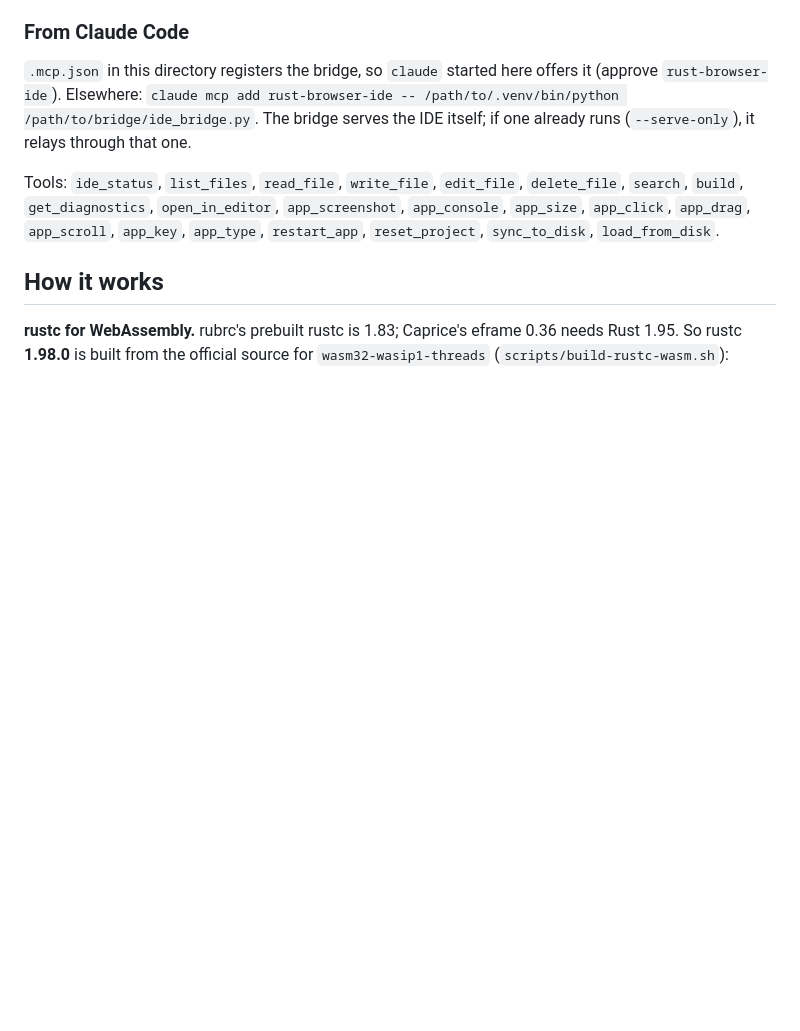
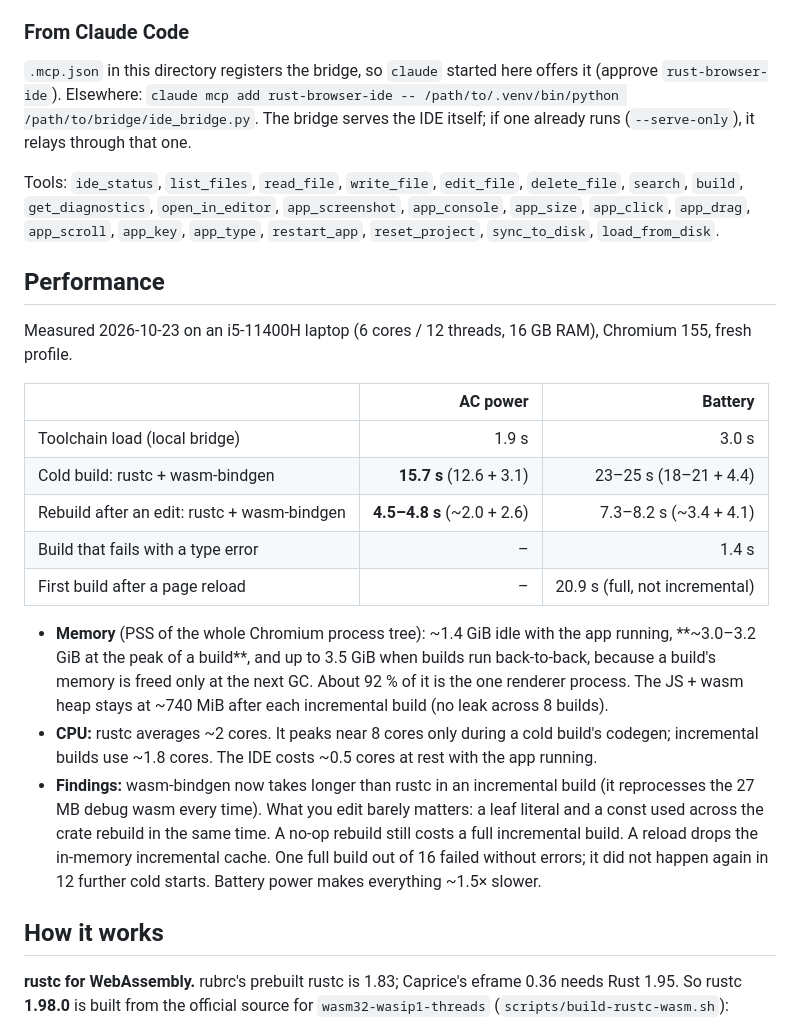
Before and after one commit to AnselmSchaefer/rust-in-browser, a Markdown page: README.md, the part around the change. Drawn GitHub-style; blank space fills up the shorter version.

Commit message:
README: performance of builds in the browser IDE
Build times, memory and CPU measured on an i5-11400H laptop, on AC and battery power.

Co-Authored-By: Claude Opus 5.5 <noreply@anthropic.com>

```diff
--- a/README.md
+++ b/README.md
@@ -46,6 +46,30 @@ Tools: `ide_status`, `list_files`, `read_file`, `write_file`, `edit_file`, `dele
 `build`, `get_diagnostics`, `open_in_editor`, `app_screenshot`, `app_console`, `app_size`, `app_click`,
 `app_drag`, `app_scroll`, `app_key`, `app_type`, `restart_app`, `reset_project`, `sync_to_disk`,
 `load_from_disk`.
+
+## Performance
+
+Measured 2026-10-23 on an i5-11400H laptop (6 cores / 12 threads, 16 GB RAM), Chromium 155, fresh profile.
+
+| | AC power | Battery |
+|---|--:|--:|
+| Toolchain load (local bridge) | 1.9 s | 3.0 s |
+| Cold build: rustc + wasm-bindgen | **15.7 s** (12.6 + 3.1) | 23–25 s (18–21 + 4.4) |
+| Rebuild after an edit: rustc + wasm-bindgen | **4.5–4.8 s** (~2.0 + 2.6) | 7.3–8.2 s (~3.4 + 4.1) |
+| Build that fails with a type error | – | 1.4 s |
+| First build after a page reload | – | 20.9 s (full, not incremental) |
+
+- **Memory** (PSS of the whole Chromium process tree): ~1.4 GiB idle with the app running, **~3.0–3.2 GiB at
+  the peak of a build**, and up to 3.5 GiB when builds run back-to-back, because a build's memory is freed only
+  at the next GC. About 92 % of it is the one renderer process. The JS + wasm heap stays at ~740 MiB after each
+  incremental build (no leak across 8 builds).
+- **CPU:** rustc averages ~2 cores. It peaks near 8 cores only during a cold build's codegen; incremental builds
+  use ~1.8 cores. The IDE costs ~0.5 cores at rest with the app running.
+- **Findings:** wasm-bindgen now takes longer than rustc in an incremental build (it reprocesses the 27 MB debug
+  wasm every time). What you edit barely matters: a leaf literal and a const used across the crate rebuild in
+  the same time. A no-op rebuild still costs a full incremental build. A reload drops the in-memory incremental
+  cache. One full build out of 16 failed without errors; it did not happen again in 12 further cold starts. Battery power makes
+  everything ~1.5× slower.
 
 ## How it works
 
```
